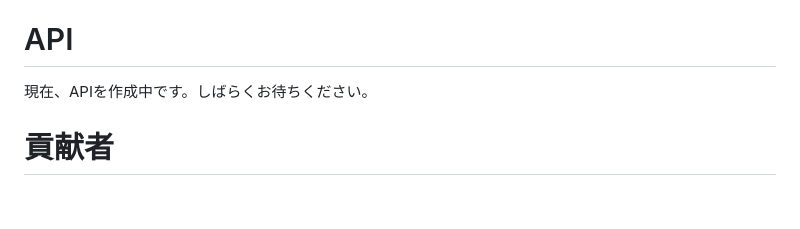
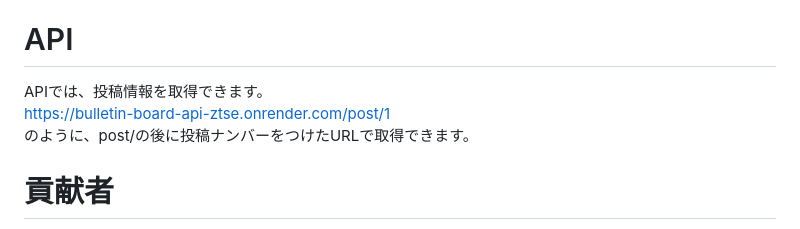
Before and after one commit to YU-TechnicalDepartment/Bulletin-Board, a Markdown page: README.md, the part around the change. Drawn GitHub-style; blank space fills up the shorter version.

Commit message:
API追加

```diff
--- a/README.md
+++ b/README.md
@@ -87,7 +87,9 @@ yir001さん、ありがとうございます。
 ## 2025/06/07
 返信機能を追加しました。
 # API
-現在、APIを作成中です。しばらくお待ちください。
+APIでは、投稿情報を取得できます。
+https://bulletin-board-api-ztse.onrender.com/post/1
+のように、post/の後に投稿ナンバーをつけたURLで取得できます。
 # 貢献者
 <img src="YU-TechnicalDepartment" width="50"> <img src="sadaramagura" width="50"> <img src="Copilot" width="50">
 ご協力いただき、ありがとうございます。
```
